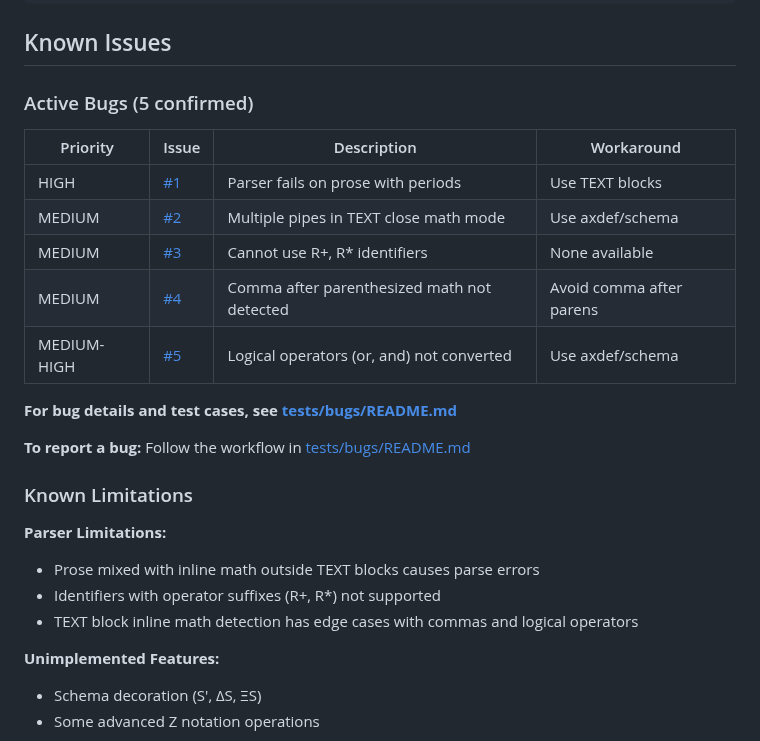
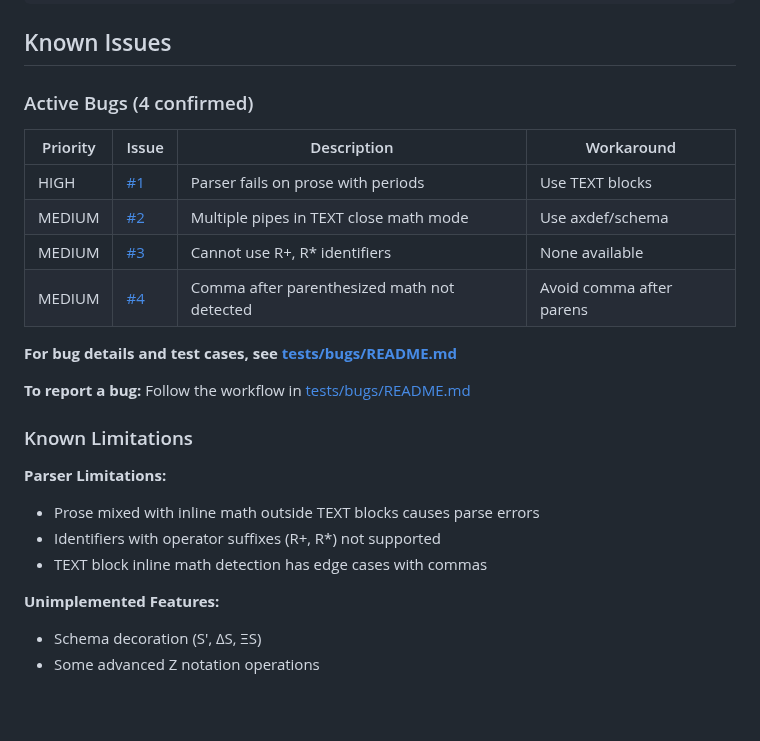
Before and after one commit to jmf-pobox/txt2tex, a Markdown page: README.md, the part around the change. GitHub-like rendering; blank space fills up the shorter version.

Commit message:
Update bug tracking: Mark Bug #5 as resolved
Bug #5 (logical operators not converted in TEXT blocks) was fixed in commit
2ad6012. Updated documentation to reflect:
- Moved Bug #5 to "Resolved Issues" section in tests/bugs/README.md
- Updated active bug count from 5 to 4 in README.md
- Removed "logical operators" from Known Limitations

🤖 Generated with [Claude Code](https://claude.com/claude-code)

Co-Authored-By: Claude <noreply@anthropic.com>

```diff
--- a/README.md
+++ b/README.md
@@ -311,7 +311,7 @@ hatch run convert input.txt --fuzz
 
 ## Known Issues
 
-### Active Bugs (5 confirmed)
+### Active Bugs (4 confirmed)
 
 | Priority | Issue | Description | Workaround |
 |----------|-------|-------------|------------|
@@ -319,7 +319,6 @@ hatch run convert input.txt --fuzz
 | MEDIUM | [#2](https://github.com/jmf-pobox/txt2tex/issues/2) | Multiple pipes in TEXT close math mode | Use axdef/schema |
 | MEDIUM | [#3](https://github.com/jmf-pobox/txt2tex/issues/3) | Cannot use R+, R* identifiers | None available |
 | MEDIUM | [#4](https://github.com/jmf-pobox/txt2tex/issues/4) | Comma after parenthesized math not detected | Avoid comma after parens |
-| MEDIUM-HIGH | [#5](https://github.com/jmf-pobox/txt2tex/issues/5) | Logical operators (or, and) not converted | Use axdef/schema |
 
 **For bug details and test cases, see [tests/bugs/README.md](tests/bugs/README.md)**
 
@@ -330,7 +329,7 @@ hatch run convert input.txt --fuzz
 **Parser Limitations:**
 - Prose mixed with inline math outside TEXT blocks causes parse errors
 - Identifiers with operator suffixes (R+, R*) not supported
-- TEXT block inline math detection has edge cases with commas and logical operators
+- TEXT block inline math detection has edge cases with commas
 
 **Unimplemented Features:**
 - Schema decoration (S', ΔS, ΞS)
```
Also changed, not shown: 1 other file.
